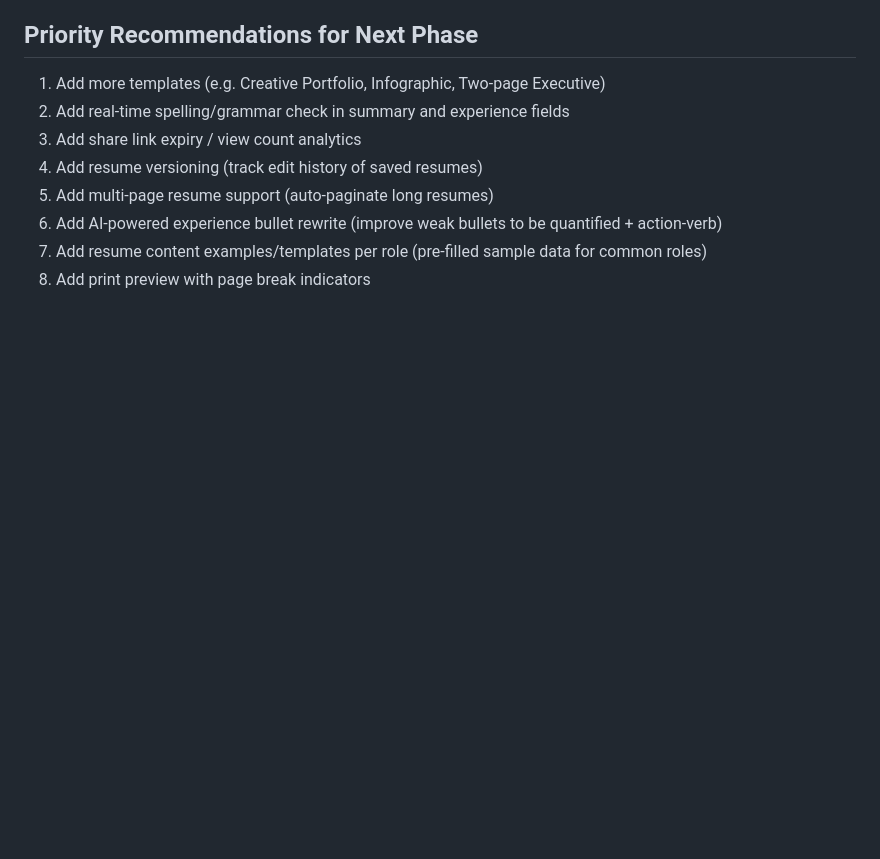
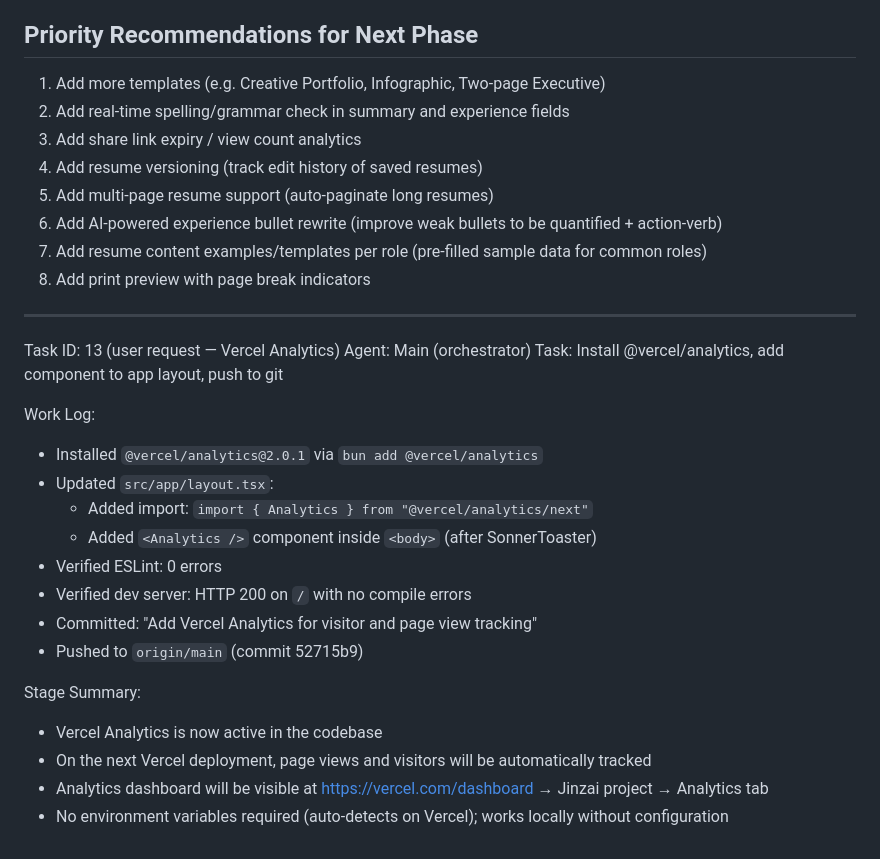
Before and after one commit to Ishwar-Mule-Main/Jinzai, a Markdown page: worklog.md, the part around the change. Drawn GitHub-style; blank space fills up the shorter version.

Commit message:
f9d260a9-f941-4261-a4e2-85bd0284697e

```diff
--- a/worklog.md
+++ b/worklog.md
@@ -863,3 +863,24 @@ Stage Summary:
 6. Add AI-powered experience bullet rewrite (improve weak bullets to be quantified + action-verb)
 7. Add resume content examples/templates per role (pre-filled sample data for common roles)
 8. Add print preview with page break indicators
+
+---
+Task ID: 13 (user request — Vercel Analytics)
+Agent: Main (orchestrator)
+Task: Install @vercel/analytics, add <Analytics/> component to app layout, push to git
+
+Work Log:
+- Installed `@vercel/analytics@2.0.1` via `bun add @vercel/analytics`
+- Updated `src/app/layout.tsx`:
+  - Added import: `import { Analytics } from "@vercel/analytics/next"`
+  - Added `<Analytics />` component inside `<body>` (after SonnerToaster)
+- Verified ESLint: 0 errors
+- Verified dev server: HTTP 200 on `/` with no compile errors
+- Committed: "Add Vercel Analytics for visitor and page view tracking"
+- Pushed to `origin/main` (commit 52715b9)
+
+Stage Summary:
+- Vercel Analytics is now active in the codebase
+- On the next Vercel deployment, page views and visitors will be automatically tracked
+- Analytics dashboard will be visible at https://vercel.com/dashboard → Jinzai project → Analytics tab
+- No environment variables required (auto-detects on Vercel); works locally without configuration
```
